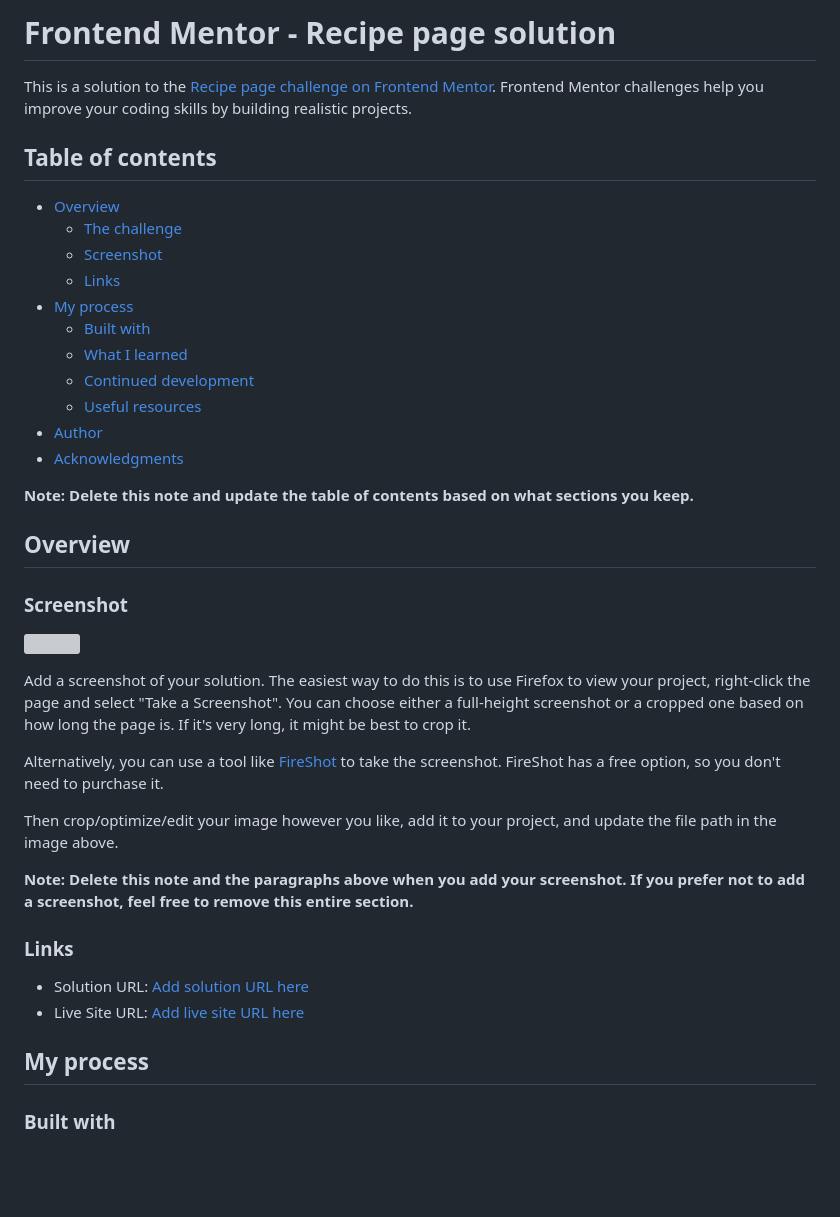
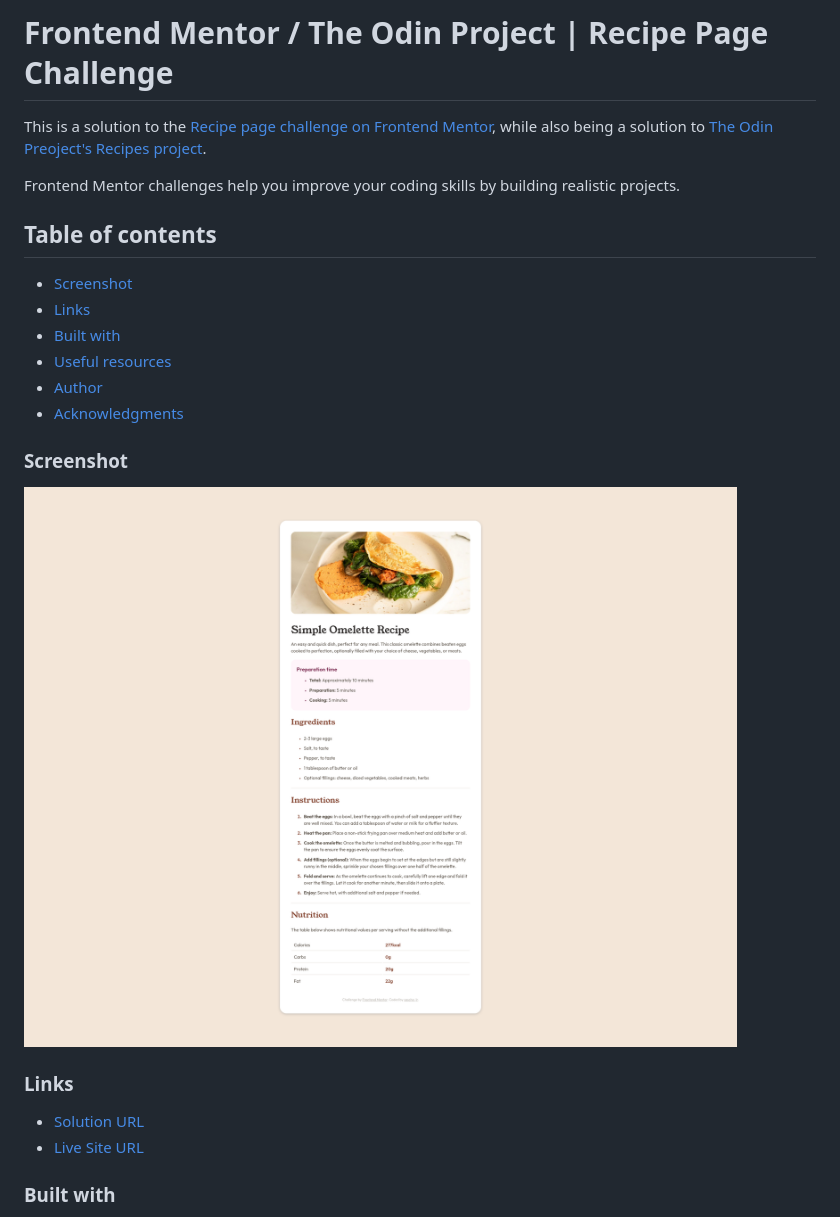
Before and after one commit to sascha-lr/odin-ft-fem-recipes, a Markdown page: README.md, the part around one of its changes. Rendered like a GitHub page; pictures changed too: assets/images/screenshot.png (added); blank space fills up the shorter version; grey boxes are pictures that could not be loaded.

```diff
--- a/README.md
+++ b/README.md
@@ -1,43 +1,26 @@
-# Frontend Mentor - Recipe page solution
+# Frontend Mentor / The Odin Project | Recipe Page Challenge
 
-This is a solution to the [Recipe page challenge on Frontend Mentor](https://www.frontendmentor.io/challenges/recipe-page-KiTsR8QQKm). Frontend Mentor challenges help you improve your coding skills by building realistic projects.
+This is a solution to the [Recipe page challenge on Frontend Mentor](https://www.frontendmentor.io/challenges/recipe-page-KiTsR8QQKm), while also being a solution to [The Odin Preoject's Recipes project](https://www.theodinproject.com/lessons/foundations-recipes).
+
+Frontend Mentor challenges help you improve your coding skills by building realistic projects.
 
 ## Table of contents
 
-- [Overview](#overview)
-  - [The challenge](#the-challenge)
-  - [Screenshot](#screenshot)
-  - [Links](#links)
-- [My process](#my-process)
-  - [Built with](#built-with)
-  - [What I learned](#what-i-learned)
-  - [Continued development](#continued-development)
-  - [Useful resources](#useful-resources)
+- [Screenshot](#screenshot)
+- [Links](#links)
+- [Built with](#built-with)
+- [Useful resources](#useful-resources)
 - [Author](#author)
 - [Acknowledgments](#acknowledgments)
 
-**Note: Delete this note and update the table of contents based on what sections you keep.**
-
-## Overview
-
 ### Screenshot
 
-![](./screenshot.jpg)
-
-Add a screenshot of your solution. The easiest way to do this is to use Firefox to view your project, right-click the page and select "Take a Screenshot". You can choose either a full-height screenshot or a cropped one based on how long the page is. If it's very long, it might be best to crop it.
-
-Alternatively, you can use a tool like [FireShot](https://getfireshot.com/) to take the screenshot. FireShot has a free option, so you don't need to purchase it.
-
-Then crop/optimize/edit your image however you like, add it to your project, and update the file path in the image above.
-
-**Note: Delete this note and the paragraphs above when you add your screenshot. If you prefer not to add a screenshot, feel free to remove this entire section.**
+![](./assets/images/screenshot.png)
 
 ### Links
 
-- Solution URL: [Add solution URL here](https://your-solution-url.com)
-- Live Site URL: [Add live site URL here](https://your-live-site-url.com)
-
-## My process
+- [Solution URL](https://github.com/sascha-lr/odin-ft-fem-recipes)
+- [Live Site URL](https://sascha-lr.github.io/odin-ft-fem-recipes/)
 
 ### Built with
 
```
Also changed, not shown: other parts of README.md (+3 -50 lines), 2 other files.
